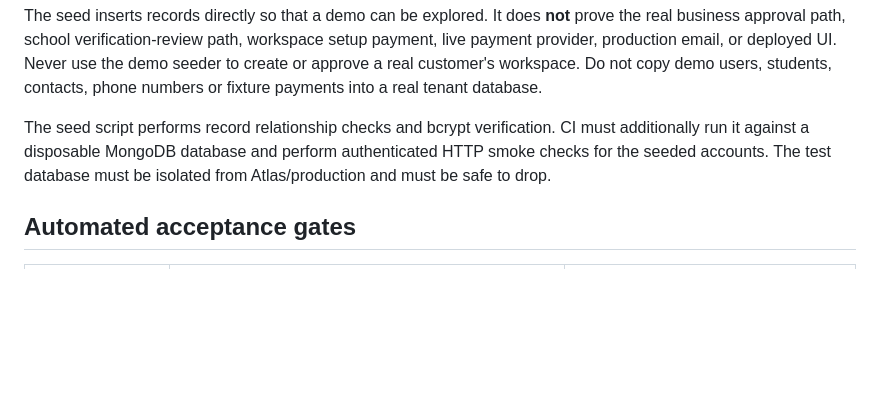
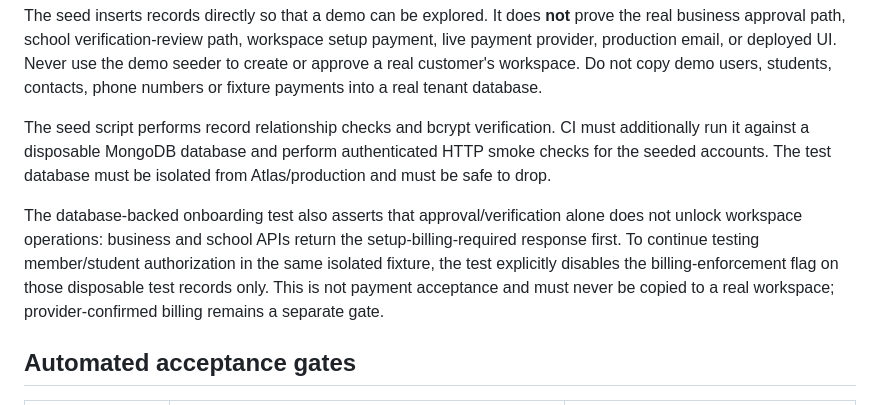
Before and after one commit to isaacokubi/chatify, a Markdown page: docs/FIRST_BUSINESS_SCHOOL_ACCEPTANCE.md, the part around the change. Rendered like a GitHub page; blank space fills up the shorter version.

Commit message:
docs: clarify disposable billing fixture boundary

```diff
--- a/docs/FIRST_BUSINESS_SCHOOL_ACCEPTANCE.md
+++ b/docs/FIRST_BUSINESS_SCHOOL_ACCEPTANCE.md
@@ -40,6 +40,8 @@ The repeatable `npm run seed` fixture intentionally creates one demo business (M
 The seed inserts records directly so that a demo can be explored. It does **not** prove the real business approval path, school verification-review path, workspace setup payment, live payment provider, production email, or deployed UI. Never use the demo seeder to create or approve a real customer's workspace. Do not copy demo users, students, contacts, phone numbers or fixture payments into a real tenant database.
 
 The seed script performs record relationship checks and bcrypt verification. CI must additionally run it against a disposable MongoDB database and perform authenticated HTTP smoke checks for the seeded accounts. The test database must be isolated from Atlas/production and must be safe to drop.
+
+The database-backed onboarding test also asserts that approval/verification alone does not unlock workspace operations: business and school APIs return the setup-billing-required response first. To continue testing member/student authorization in the same isolated fixture, the test explicitly disables the billing-enforcement flag on those disposable test records only. This is not payment acceptance and must never be copied to a real workspace; provider-confirmed billing remains a separate gate.
 
 ## Automated acceptance gates
 
```
